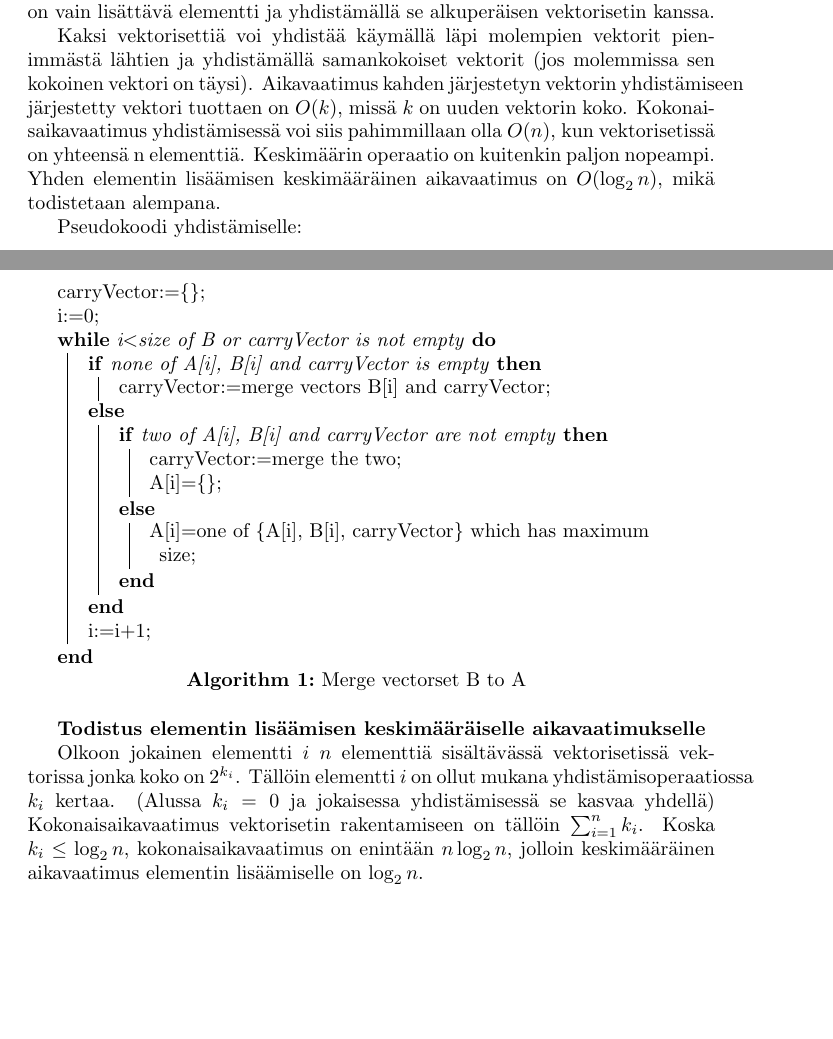
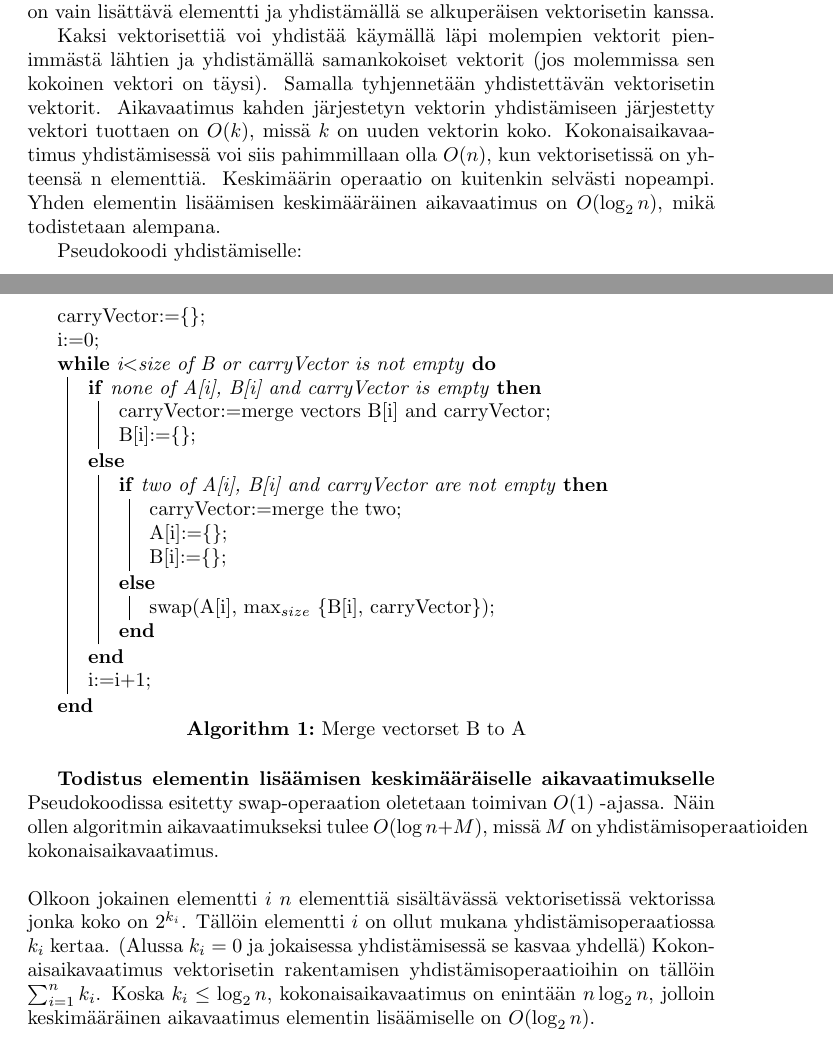
Before and after one commit to Hansuzu/tlab, a LaTeX document (doc/toteutusdokumentti.tex): two parts of pages 5 and 6 of 8, joined at a grey line, cut so that both start at the same text, the shorter picture padded with empty space. Compiled offline with pdfLaTeX.

Commit message:
dokumentaation korjailua

```diff
--- a/doc/toteutusdokumentti.tex
+++ b/doc/toteutusdokumentti.tex
@@ -90,10 +90,10 @@
     se alkuperäisen vektorisetin kanssa.
 
     Kaksi vektorisettiä voi yhdistää käymällä läpi molempien vektorit pienimmästä lähtien ja yhdistämällä samankokoiset vektorit
-    (jos molemmissa sen kokoinen vektori on täysi). Aikavaatimus kahden järjestetyn vektorin yhdistämiseen järjestetty vektori
-    tuottaen on $O(k)$, missä $k$ on uuden vektorin koko. Kokonaisaikavaatimus yhdistämisessä voi siis pahimmillaan olla $O(n)$,
-    kun vektorisetissä on yhteensä n elementtiä. Keskimäärin operaatio on kuitenkin paljon nopeampi. Yhden elementin lisäämisen
-    keskimääräinen aikavaatimus on $O(\log_2 n)$, mikä todistetaan alempana.
+    (jos molemmissa sen kokoinen vektori on täysi). Samalla tyhjennetään yhdistettävän vektorisetin vektorit. Aikavaatimus kahden
+    järjestetyn vektorin yhdistämiseen järjestetty vektori tuottaen on $O(k)$, missä $k$ on uuden vektorin koko. Kokonaisaikavaatimus
+    yhdistämisessä voi siis pahimmillaan olla $O(n)$, kun vektorisetissä on yhteensä n elementtiä. Keskimäärin operaatio on kuitenkin
+    selvästi nopeampi. Yhden elementin lisäämisen keskimääräinen aikavaatimus on $O(\log_2 n)$, mikä todistetaan alempana.
 
     Pseudokoodi yhdistämiselle:
     \\ \\
@@ -103,12 +103,14 @@
         \While{i$<$size of B or carryVector is not empty}{
             \eIf{none of A[i], B[i] and carryVector is empty}{
                 carryVector:=merge vectors B[i] and carryVector\;
+                B[i]:=\{\}\;
             }{
                 \eIf{two of A[i], B[i] and carryVector are not empty}{
                     carryVector:=merge the two\;
-                    A[i]=\{\}\;
+                    A[i]:=\{\}\;
+                    B[i]:=\{\}\;
                 }{
-                    A[i]=one of \{A[i], B[i], carryVector\} which has maximum size\;
+                    swap(A[i], $\max_{size}$ \{B[i], carryVector\})\;
                 }
             }
             i:=i+1\;
@@ -118,11 +120,14 @@
 
     \medskip \medskip
     \textbf{Todistus elementin lisäämisen keskimääräiselle aikavaatimukselle}
-
+    Pseudokoodissa esitetty swap-operaation oletetaan toimivan $O(1)$ -ajassa. Näin ollen algoritmin aikavaatimukseksi tulee
+    $O(\log n + M)$, missä $M$ on yhdistämisoperaatioiden kokonaisaikavaatimus.
+    \\ \\
     Olkoon jokainen elementti $i$ $n$ elementtiä sisältävässä vektorisetissä vektorissa jonka koko on $2^{k_i}$. Tällöin
     elementti $i$ on ollut mukana yhdistämisoperaatiossa $k_i$ kertaa. (Alussa $k_i=0$ ja jokaisessa yhdistämisessä
-    se kasvaa yhdellä) Kokonaisaikavaatimus vektorisetin rakentamiseen on tällöin $\sum_{i=1}^n{k_i}$. Koska $k_i\leq \log_2n$,
-    kokonaisaikavaatimus on enintään $n\log_2n$, jolloin keskimääräinen aikavaatimus elementin lisäämiselle on $\log_2 n$.
+    se kasvaa yhdellä) Kokonaisaikavaatimus vektorisetin rakentamisen yhdistämisoperaatioihin on tällöin $\sum_{i=1}^n{k_i}$.
+    Koska $k_i\leq \log_2n$, kokonaisaikavaatimus on enintään $n\log_2n$, jolloin keskimääräinen aikavaatimus elementin
+    lisäämiselle on $O(\log_2 n)$.
 
   \newpage
   \section{Longest Common Substring}
```
Also changed, not shown: doc/testausdokumentti.tex (+3 -2 lines), doc/testausdokumentti.pdf, doc/toteutusdokumentti.pdf.
